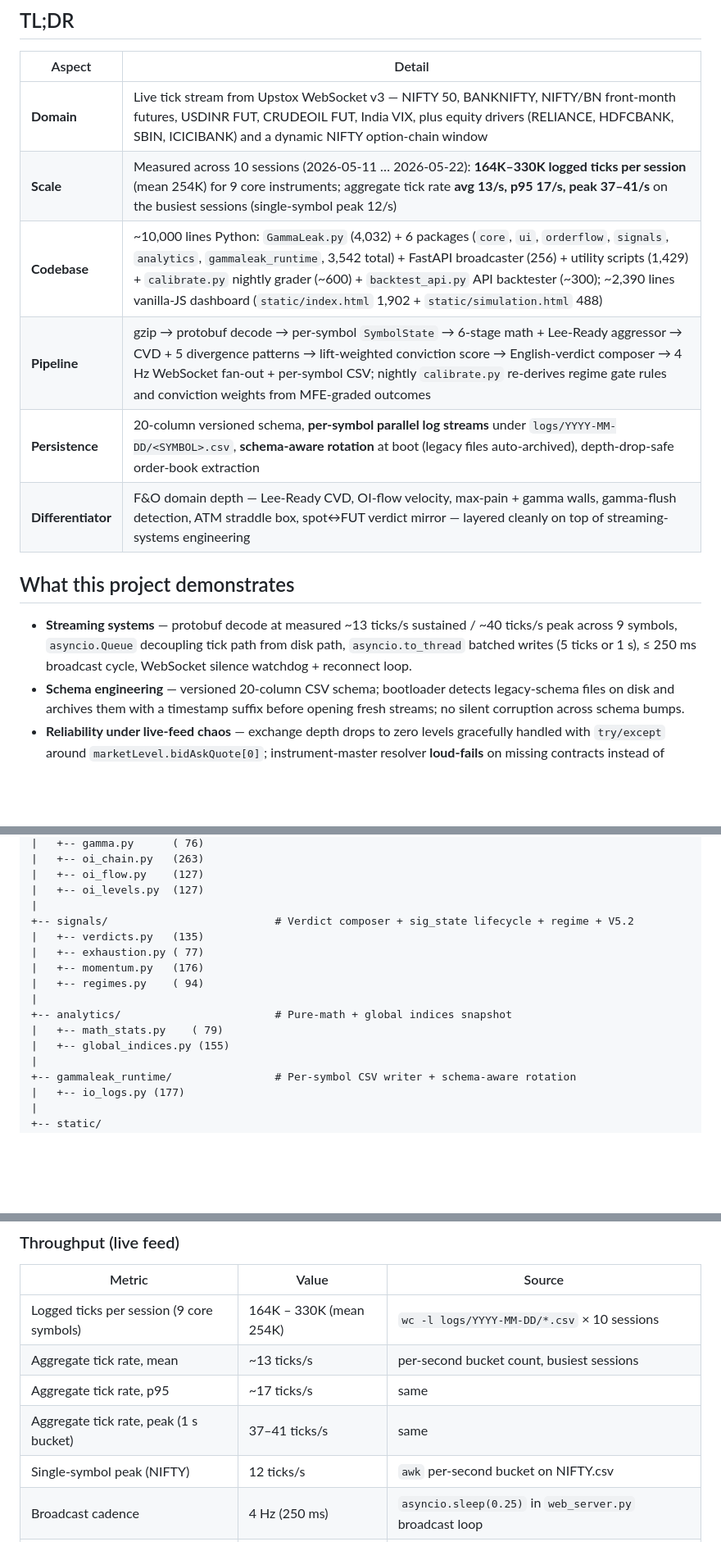
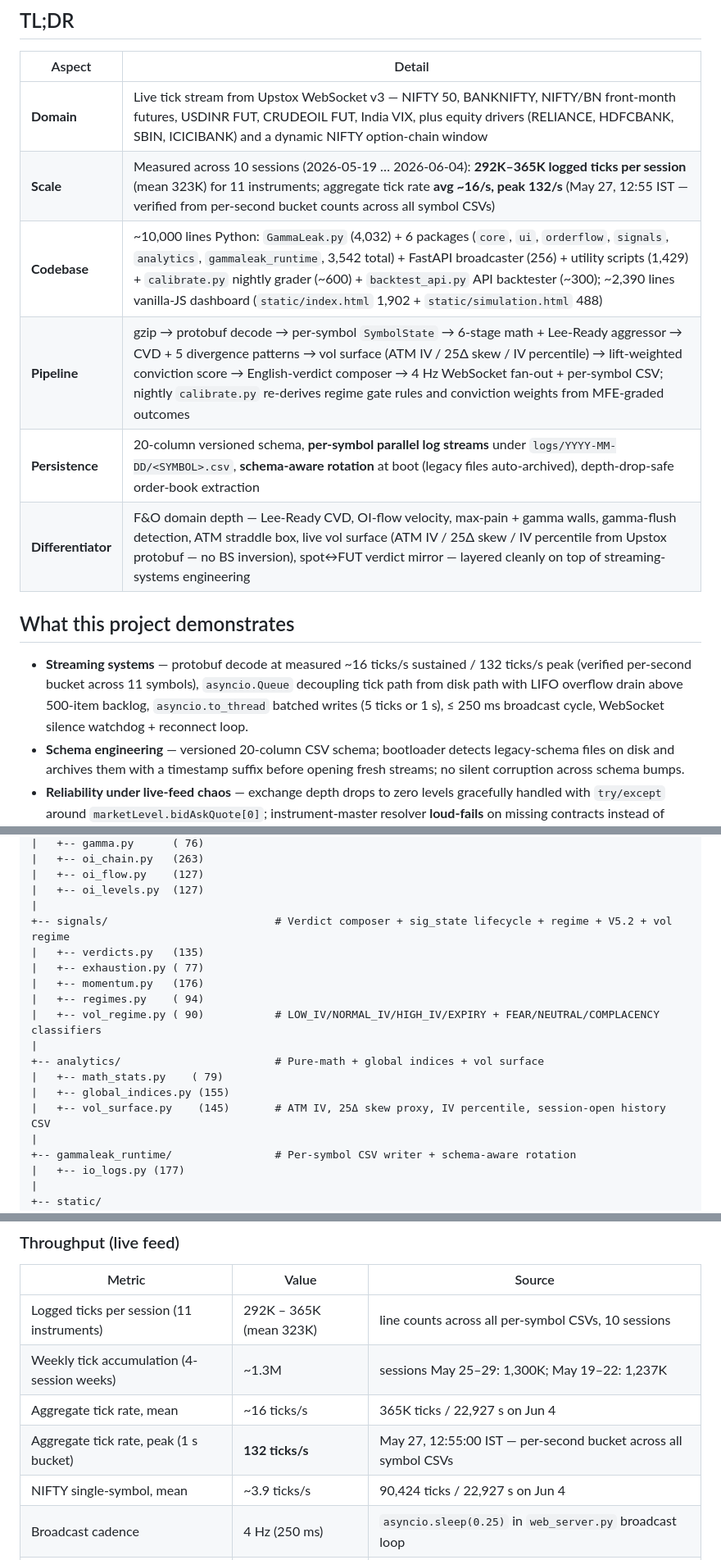
Before and after one commit to Adhi-opp/GammaLeak, a Markdown page: README.md, 3 parts joined by grey strips. Shown at 82% size. Rendered like a GitHub page; blank space fills up the shorter version.

Commit message:
docs(readme): update README for Phase 5 vol surface + verified live numbers
- Scale: 292K-365K ticks/session (mean 323K), ~1.3M/week, peak 132/s verified
- Streaming systems bullet: corrected queue description (LIFO drain, not bounded)
- Architecture mermaid: vol surface node added
- Signal engine table: Phase 5 Vol Surface row (V5.5)
- Package layout: vol_surface.py + vol_regime.py added to analytics/signals
- Measured performance: all throughput numbers refreshed from actual log data
- Limitations: replaced stale "no Greeks surface" with accurate scoping of Phase 5
- Not-benchmarked: VOL factor cold-start note added
- Version history: V5.5 entry with expiry-aware guards + dashboard chips
- Project structure: iv_session_history.csv + new module files

Co-Authored-By: Claude Sonnet 4.6 <noreply@anthropic.com>

```diff
--- a/README.md
+++ b/README.md
@@ -16,15 +16,15 @@
 | Aspect | Detail |
 |---|---|
 | **Domain** | Live tick stream from Upstox WebSocket v3 — NIFTY 50, BANKNIFTY, NIFTY/BN front-month futures, USDINR FUT, CRUDEOIL FUT, India VIX, plus equity drivers (RELIANCE, HDFCBANK, SBIN, ICICIBANK) and a dynamic NIFTY option-chain window |
-| **Scale** | Measured across 10 sessions (2026-05-11 … 2026-05-22): **164K–330K logged ticks per session** (mean 254K) for 9 core instruments; aggregate tick rate **avg 13/s, p95 17/s, peak 37–41/s** on the busiest sessions (single-symbol peak 12/s) |
+| **Scale** | Measured across 10 sessions (2026-05-19 … 2026-06-04): **292K–365K logged ticks per session** (mean 323K) for 11 instruments; aggregate tick rate **avg ~16/s, peak 132/s** (May 27, 12:55 IST — verified from per-second bucket counts across all symbol CSVs) |
 | **Codebase** | ~10,000 lines Python: `GammaLeak.py` (4,032) + 6 packages (`core`, `ui`, `orderflow`, `signals`, `analytics`, `gammaleak_runtime`, 3,542 total) + FastAPI broadcaster (256) + utility scripts (1,429) + `calibrate.py` nightly grader (~600) + `backtest_api.py` API backtester (~300); ~2,390 lines vanilla-JS dashboard (`static/index.html` 1,902 + `static/simulation.html` 488) |
-| **Pipeline** | gzip → protobuf decode → per-symbol `SymbolState` → 6-stage math + Lee-Ready aggressor → CVD + 5 divergence patterns → lift-weighted conviction score → English-verdict composer → 4 Hz WebSocket fan-out + per-symbol CSV; nightly `calibrate.py` re-derives regime gate rules and conviction weights from MFE-graded outcomes |
+| **Pipeline** | gzip → protobuf decode → per-symbol `SymbolState` → 6-stage math + Lee-Ready aggressor → CVD + 5 divergence patterns → vol surface (ATM IV / 25Δ skew / IV percentile) → lift-weighted conviction score → English-verdict composer → 4 Hz WebSocket fan-out + per-symbol CSV; nightly `calibrate.py` re-derives regime gate rules and conviction weights from MFE-graded outcomes |
 | **Persistence** | 20-column versioned schema, **per-symbol parallel log streams** under `logs/YYYY-MM-DD/<SYMBOL>.csv`, **schema-aware rotation** at boot (legacy files auto-archived), depth-drop-safe order-book extraction |
-| **Differentiator** | F&O domain depth — Lee-Ready CVD, OI-flow velocity, max-pain + gamma walls, gamma-flush detection, ATM straddle box, spot↔FUT verdict mirror — layered cleanly on top of streaming-systems engineering |
+| **Differentiator** | F&O domain depth — Lee-Ready CVD, OI-flow velocity, max-pain + gamma walls, gamma-flush detection, ATM straddle box, live vol surface (ATM IV / 25Δ skew / IV percentile from Upstox protobuf — no BS inversion), spot↔FUT verdict mirror — layered cleanly on top of streaming-systems engineering |
 
 ## What this project demonstrates
 
-- **Streaming systems** — protobuf decode at measured ~13 ticks/s sustained / ~40 ticks/s peak across 9 symbols, `asyncio.Queue` decoupling tick path from disk path, `asyncio.to_thread` batched writes (5 ticks or 1 s), ≤ 250 ms broadcast cycle, WebSocket silence watchdog + reconnect loop.
+- **Streaming systems** — protobuf decode at measured ~16 ticks/s sustained / 132 ticks/s peak (verified per-second bucket across 11 symbols), `asyncio.Queue` decoupling tick path from disk path with LIFO overflow drain above 500-item backlog, `asyncio.to_thread` batched writes (5 ticks or 1 s), ≤ 250 ms broadcast cycle, WebSocket silence watchdog + reconnect loop.
 - **Schema engineering** — versioned 20-column CSV schema; bootloader detects legacy-schema files on disk and archives them with a timestamp suffix before opening fresh streams; no silent corruption across schema bumps.
 - **Reliability under live-feed chaos** — exchange depth drops to zero levels gracefully handled with `try/except` around `marketLevel.bidAskQuote[0]`; instrument-master resolver **loud-fails** on missing contracts instead of hardcoding fallbacks; daily expiry rollover handled by a self-healing instrument-master cache.
 - **Domain depth** — Lee-Ready aggressor classification (tick rule + midpoint refinement on zero-tick), cumulative volume delta with **pullback-validated** exhaustion detectors (kills gap-day false fires), OI-delta flow classification (NEW LONGS / NEW SHORTS / SHORT COVER / LONG EXIT), max-pain + gamma-wall anchors, spot-to-FUT verdict mirroring so spot cards inherit flow context from the volume-bearing futures leg.
@@ -432,15 +435,17 @@ GammaLeak/
 |   +-- oi_flow.py    (127)
 |   +-- oi_levels.py  (127)
 |
-+-- signals/                          # Verdict composer + sig_state lifecycle + regime + V5.2
++-- signals/                          # Verdict composer + sig_state lifecycle + regime + V5.2 + vol regime
 |   +-- verdicts.py   (135)
 |   +-- exhaustion.py ( 77)
 |   +-- momentum.py   (176)
 |   +-- regimes.py    ( 94)
+|   +-- vol_regime.py ( 90)           # LOW_IV/NORMAL_IV/HIGH_IV/EXPIRY + FEAR/NEUTRAL/COMPLACENCY classifiers
 |
-+-- analytics/                        # Pure-math + global indices snapshot
++-- analytics/                        # Pure-math + global indices + vol surface
 |   +-- math_stats.py    ( 79)
 |   +-- global_indices.py (155)
+|   +-- vol_surface.py    (145)       # ATM IV, 25Δ skew proxy, IV percentile, session-open history CSV
 |
 +-- gammaleak_runtime/                # Per-symbol CSV writer + schema-aware rotation
 |   +-- io_logs.py (177)
@@ -579,11 +585,11 @@ All numbers below are reproducible from `logs/` (10 sessions, 2026-05-11 … 202
 
 | Metric | Value | Source |
 |---|---|---|
-| Logged ticks per session (9 core symbols) | 164K – 330K (mean 254K) | `wc -l logs/YYYY-MM-DD/*.csv` × 10 sessions |
-| Aggregate tick rate, mean | ~13 ticks/s | per-second bucket count, busiest sessions |
-| Aggregate tick rate, p95 | ~17 ticks/s | same |
-| Aggregate tick rate, peak (1 s bucket) | 37–41 ticks/s | same |
-| Single-symbol peak (NIFTY) | 12 ticks/s | `awk` per-second bucket on NIFTY.csv |
+| Logged ticks per session (11 instruments) | 292K – 365K (mean 323K) | line counts across all per-symbol CSVs, 10 sessions |
+| Weekly tick accumulation (4-session weeks) | ~1.3M | sessions May 25–29: 1,300K; May 19–22: 1,237K |
+| Aggregate tick rate, mean | ~16 ticks/s | 365K ticks / 22,927 s on Jun 4 |
+| Aggregate tick rate, peak (1 s bucket) | **132 ticks/s** | May 27, 12:55:00 IST — per-second bucket across all symbol CSVs |
+| NIFTY single-symbol, mean | ~3.9 ticks/s | 90,424 ticks / 22,927 s on Jun 4 |
 | Broadcast cadence | 4 Hz (250 ms) | `asyncio.sleep(0.25)` in `web_server.py` broadcast loop |
 | Disk-writer batch | 5 ticks **or** 1 s | `LOG_BATCH_SIZE=5`, `LOG_FLUSH_INTERVAL_SECS=1.0` |
 | WebSocket silence watchdog | 30 s | `WS_TICK_TIMEOUT_SECS=30` |
```
Also changed, not shown: other parts of README.md (+11 -5 lines).
